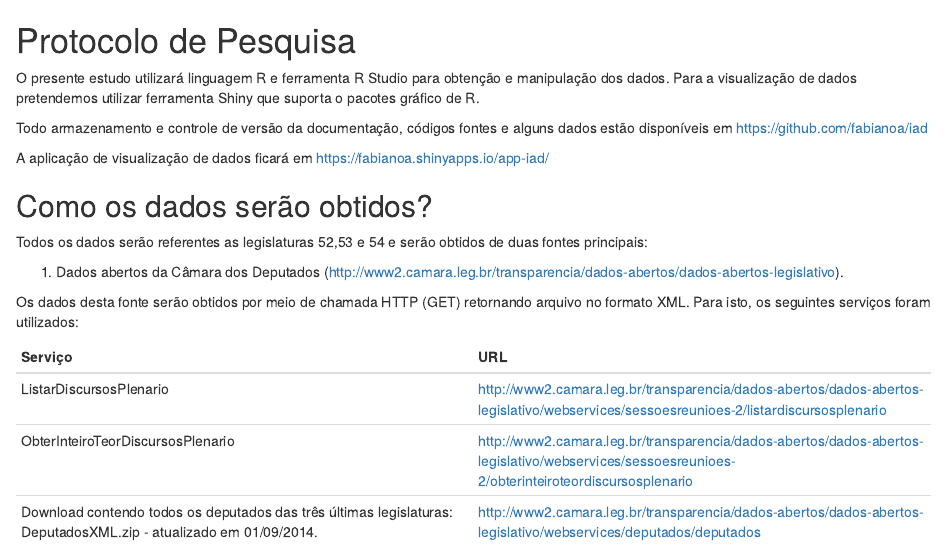
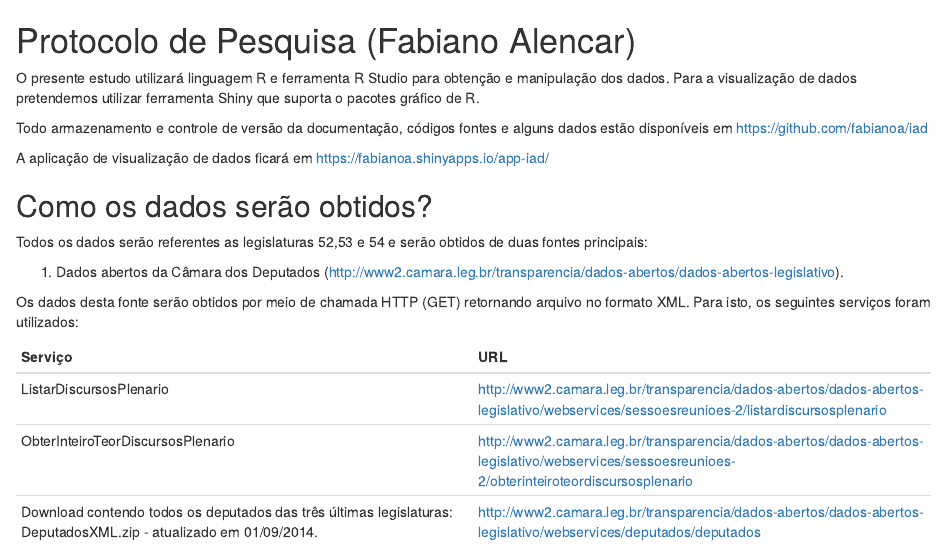
Before and after one commit to fabianoa/iad, an R Markdown document (doc/ProtocoloPesquisa.Rmd): the page in a window 1100 px wide, from its top. Rendered offline with R 4.5, knitr and Pandoc, with nearby package versions.

Commit message:
Update ProtocoloPesquisa.Rmd

```diff
--- a/doc/ProtocoloPesquisa.Rmd
+++ b/doc/ProtocoloPesquisa.Rmd
@@ -1,4 +1,4 @@
-Protocolo de Pesquisa
+Protocolo de Pesquisa (Fabiano Alencar)
 ====================
 
 O presente estudo utilizará linguagem R e ferramenta R Studio para obtenção  e manipulação dos dados. Para a  visualização de
```
